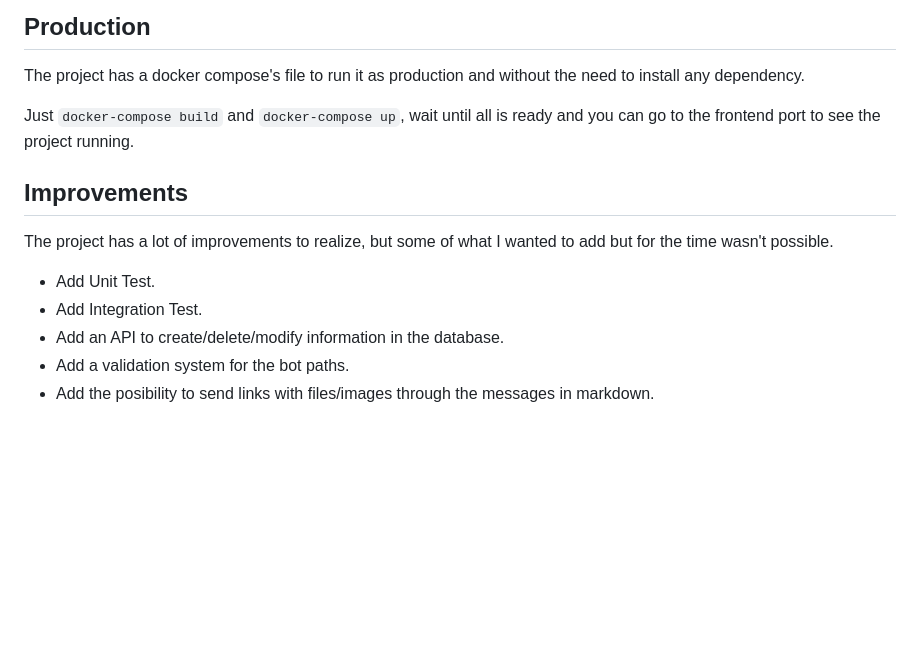
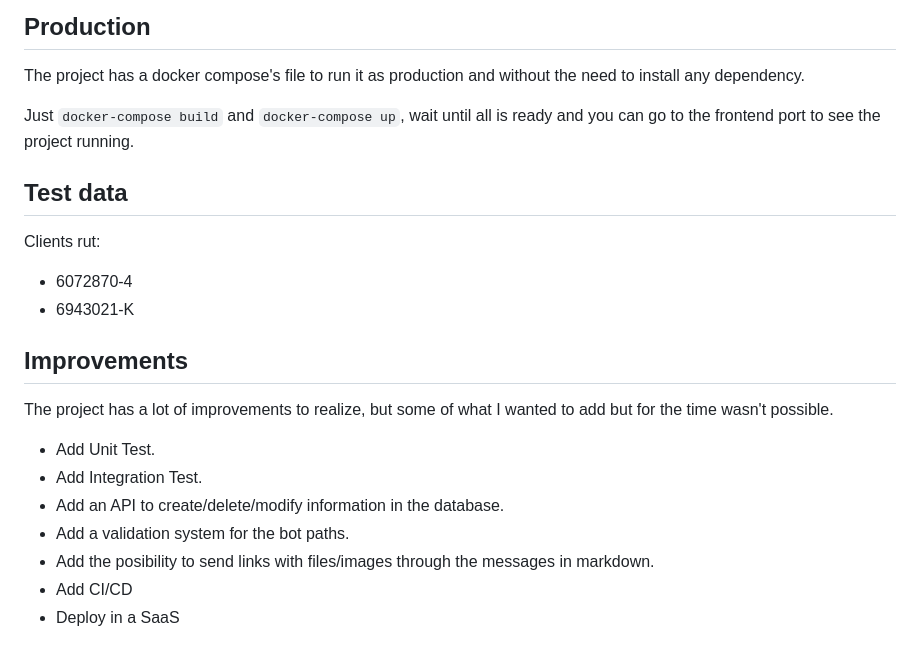
Before and after one commit to FreakLevel/chatbot-challenge, a Markdown page: README.md, the part around the change printed below. GitHub-like rendering; blank space fills up the shorter version.

```diff
--- a/README.md
+++ b/README.md
@@ -75,6 +77,12 @@ The project has a docker compose's file to run it as production and without the
 
 Just `docker-compose build` and `docker-compose up`, wait until all is ready and you can go to the frontend port to see the project running.
 
+## Test data
+
+Clients rut:
+- 6072870-4
+- 6943021-K
+
 ## Improvements
 
 The project has a lot of improvements to realize, but some of what I wanted to add but for the time wasn't possible.
@@ -84,3 +92,5 @@ The project has a lot of improvements to realize, but some of what I wanted to a
 - Add an API to create/delete/modify information in the database.
 - Add a validation system for the bot paths.
 - Add the posibility to send links with files/images through the messages in markdown.
+- Add CI/CD
+- Deploy in a SaaS
```
Also changed, not shown: other parts of README.md (+2 -0 lines).
